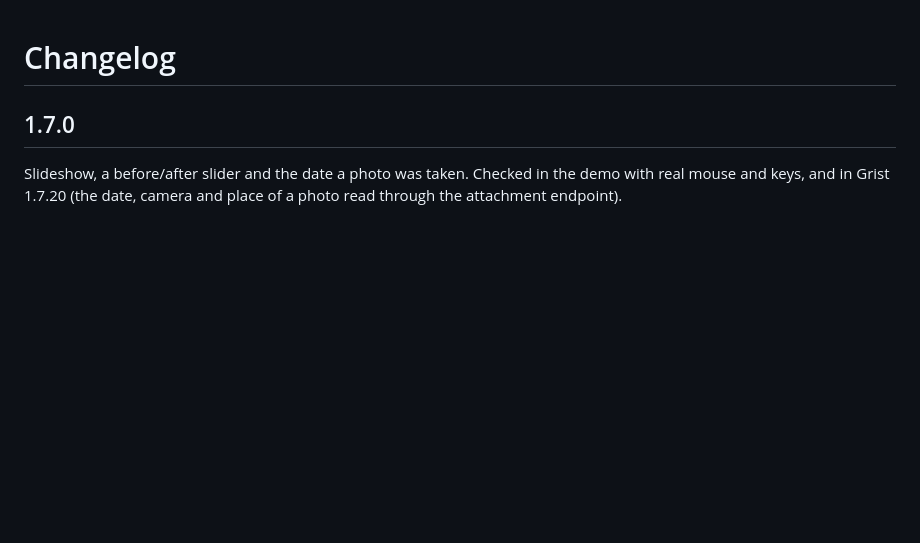
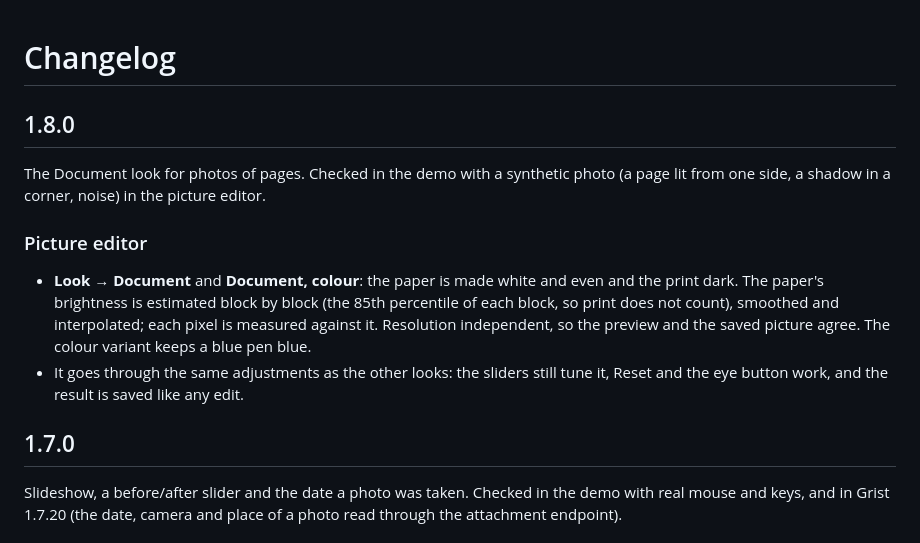
Before and after one commit to anupress/grist-file-studio, a Markdown page: CHANGELOG.md, the part around the change. Drawn GitHub-style; blank space fills up the shorter version.

```diff
--- a/CHANGELOG.md
+++ b/CHANGELOG.md
@@ -1,4 +1,16 @@
 # Changelog
+
+## 1.8.0
+
+The Document look for photos of pages. Checked in the demo with a synthetic photo (a page lit from one side, a shadow in a corner,
+noise) in the picture editor.
+
+### Picture editor
+- **Look → Document** and **Document, colour**: the paper is made white and even and the print dark. The paper's brightness is
+  estimated block by block (the 85th percentile of each block, so print does not count), smoothed and interpolated; each pixel is
+  measured against it. Resolution independent, so the preview and the saved picture agree. The colour variant keeps a blue pen blue.
+- It goes through the same adjustments as the other looks: the sliders still tune it, Reset and the eye button work, and the
+  result is saved like any edit.
 
 ## 1.7.0
 
```
Also changed, not shown: README.md (+10 -4 lines), docs/images/document-look.png (added), 9 other files.
